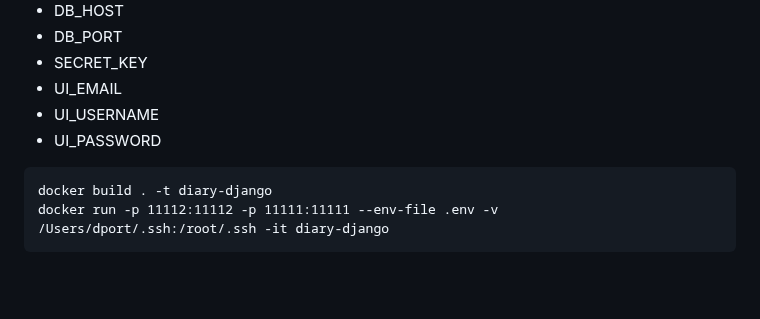
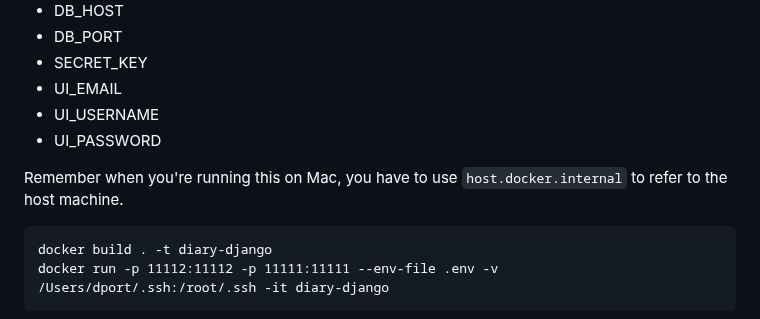
Before and after one commit to banool/diary-django, a Markdown page: README.md, the part around the change. Drawn GitHub-style; blank space fills up the shorter version.

````diff
--- a/README.md
+++ b/README.md
@@ -29,6 +29,8 @@ You need a `.env` file that contains the following keys:
 - UI_EMAIL
 - UI_USERNAME
 - UI_PASSWORD
+
+Remember when you're running this on Mac, you have to use `host.docker.internal` to refer to the host machine.
 
 ```
 docker build . -t diary-django
````
